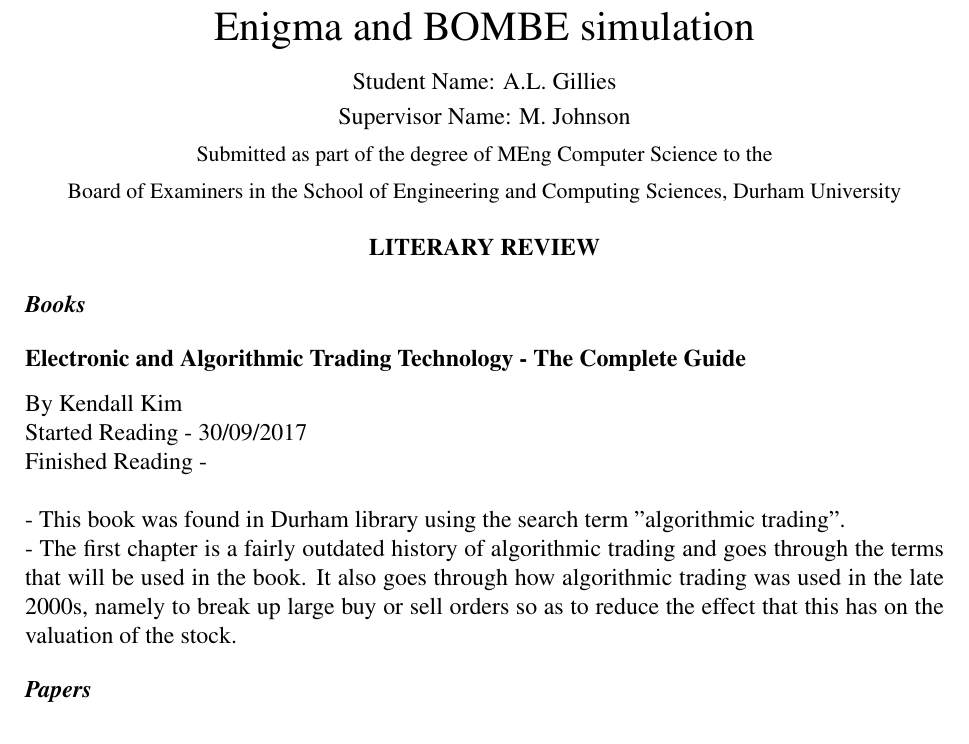
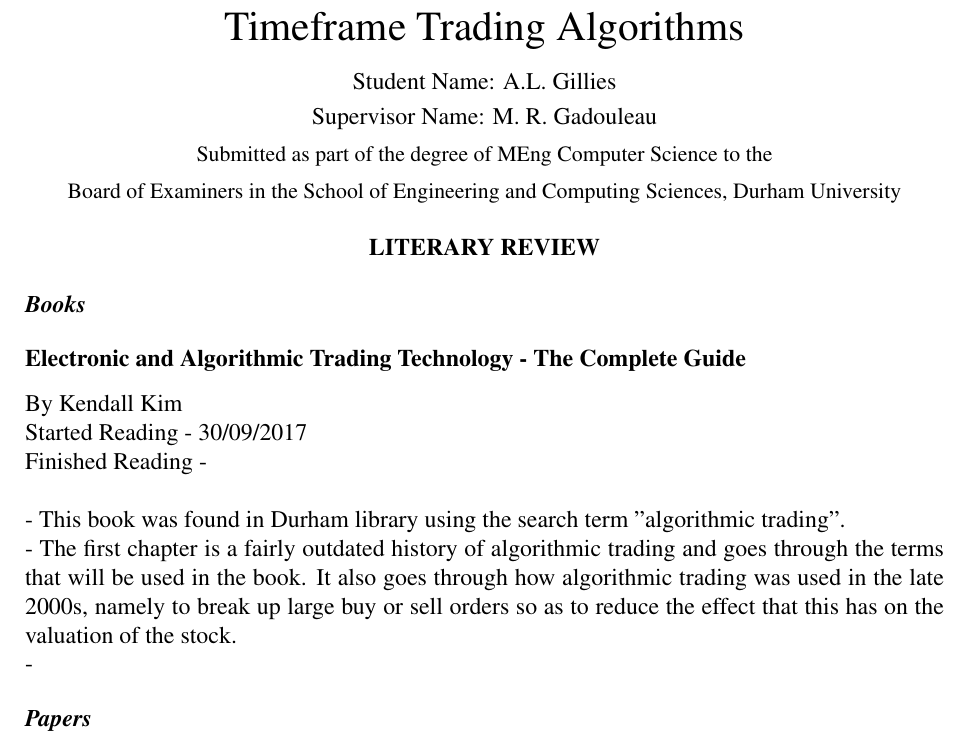
Before and after one commit to 07gillia/Dissertation-Fourth-Year, a LaTeX document (Documentation/literary review.tex): part of the page, cut at the place of the change. Compiled offline with pdfLaTeX.

```diff
--- a/Documentation/literary review.tex
+++ b/Documentation/literary review.tex
@@ -8,10 +8,10 @@
 \citationmode{abbr}
 \bibliographystyle{agsm}
 
-\title{Enigma and BOMBE simulation}
+\title{Timeframe Trading Algorithms}
 \author{A.L. Gillies}
 \student{A.L. Gillies}
-\supervisor{M. Johnson}
+\supervisor{M. R. Gadouleau}
 \degree{MEng Computer Science}
 
 \date{}
@@ -28,7 +28,8 @@
 Finished Reading -  \newline
 \newline
 - This book was found in Durham library using the search term "algorithmic trading". \newline
-- The first chapter is a fairly outdated history of algorithmic trading and goes through the terms that will be used in the book. It also goes through how algorithmic trading was used in the late 2000s, namely to break up large buy or sell orders so as to reduce the effect that this has on the valuation of the stock.
+- The first chapter is a fairly outdated history of algorithmic trading and goes through the terms that will be used in the book. It also goes through how algorithmic trading was used in the late 2000s, namely to break up large buy or sell orders so as to reduce the effect that this has on the valuation of the stock. \newline
+-
 
 \subsection*{Papers}
 
```
Also changed, not shown: Documentation/literary review.pdf, 2 other files.
